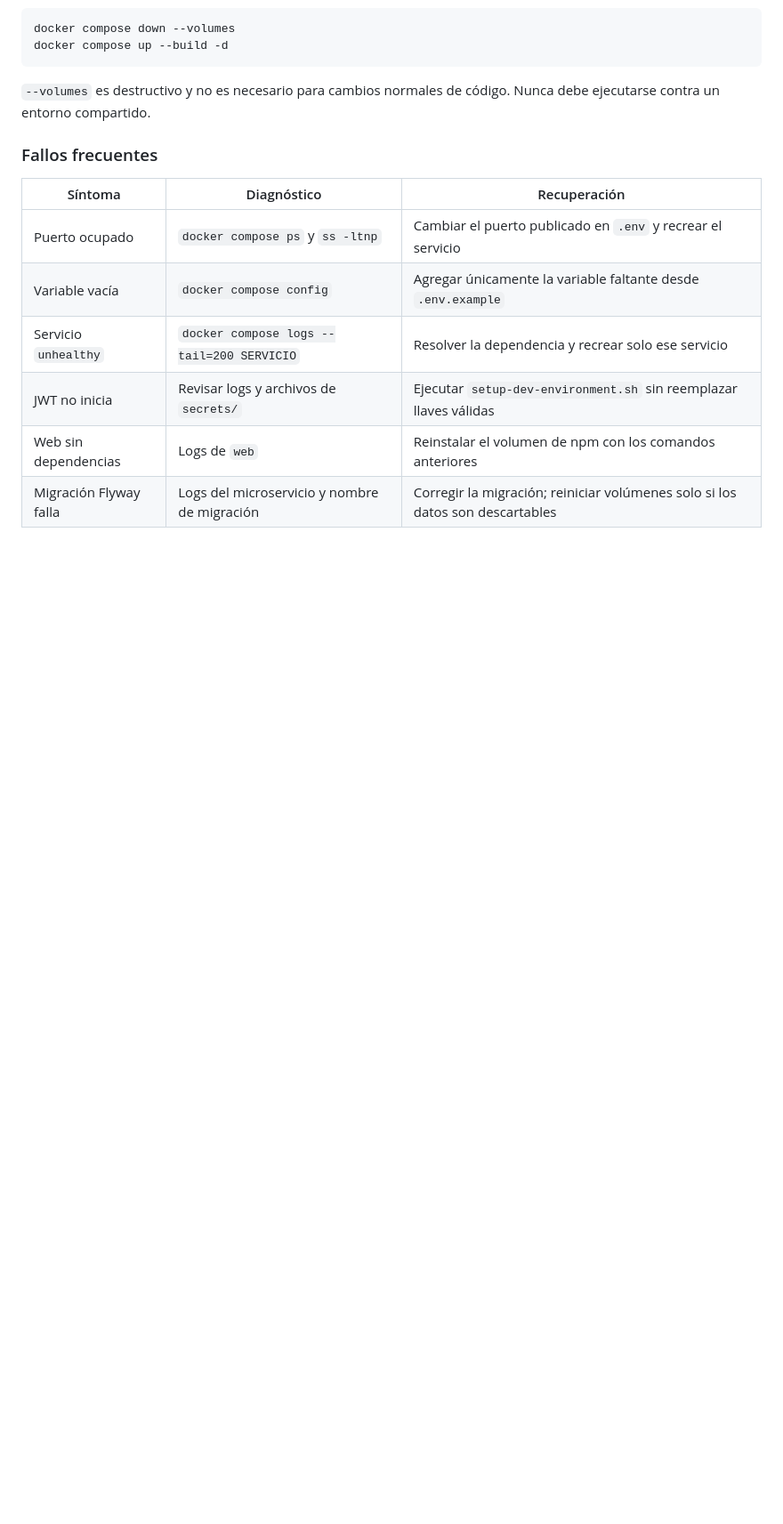
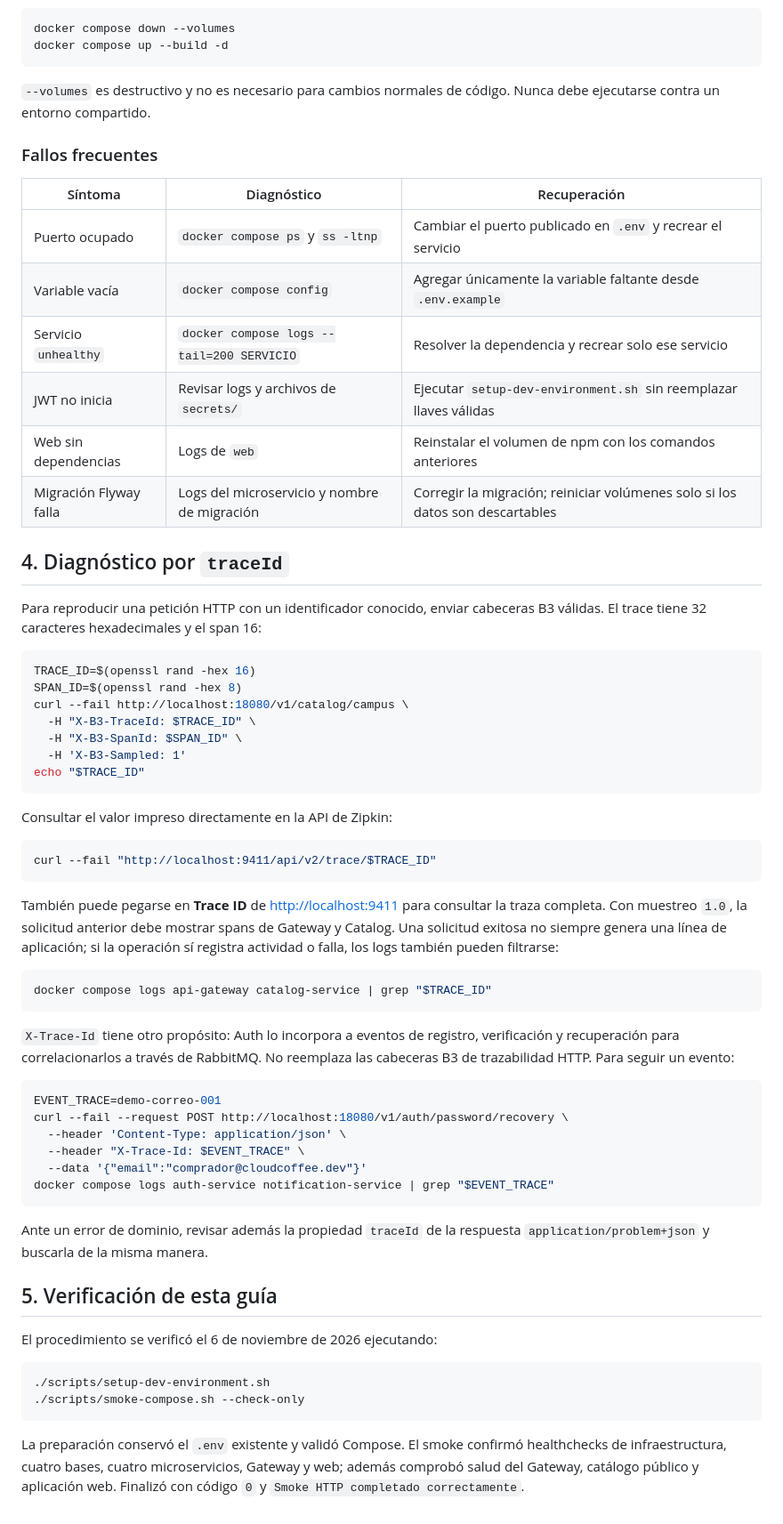
Before and after one commit to CloudCoffee-Project/CloudCoffee, a Markdown page: docs/entorno-local.md, the part around the change. Shown at 89% size. Rendered like a GitHub page; blank space fills up the shorter version.

````diff
--- a/docs/entorno-local.md
+++ b/docs/entorno-local.md
@@ -154,3 +154,63 @@ Nunca debe ejecutarse contra un entorno compartido.
 | JWT no inicia | Revisar logs y archivos de `secrets/` | Ejecutar `setup-dev-environment.sh` sin reemplazar llaves válidas |
 | Web sin dependencias | Logs de `web` | Reinstalar el volumen de npm con los comandos anteriores |
 | Migración Flyway falla | Logs del microservicio y nombre de migración | Corregir la migración; reiniciar volúmenes solo si los datos son descartables |
+
+## 4. Diagnóstico por `traceId`
+
+Para reproducir una petición HTTP con un identificador conocido, enviar cabeceras
+B3 válidas. El trace tiene 32 caracteres hexadecimales y el span 16:
+
+```bash
+TRACE_ID=$(openssl rand -hex 16)
+SPAN_ID=$(openssl rand -hex 8)
+curl --fail http://localhost:18080/v1/catalog/campus \
+  -H "X-B3-TraceId: $TRACE_ID" \
+  -H "X-B3-SpanId: $SPAN_ID" \
+  -H 'X-B3-Sampled: 1'
+echo "$TRACE_ID"
+```
+
+Consultar el valor impreso directamente en la API de Zipkin:
+
+```bash
+curl --fail "http://localhost:9411/api/v2/trace/$TRACE_ID"
+```
+
+También puede pegarse en **Trace ID** de <http://localhost:9411> para consultar la
+traza completa. Con muestreo `1.0`, la solicitud anterior debe mostrar spans de
+Gateway y Catalog. Una solicitud exitosa no siempre genera una línea de aplicación;
+si la operación sí registra actividad o falla, los logs también pueden filtrarse:
+
+```bash
+docker compose logs api-gateway catalog-service | grep "$TRACE_ID"
+```
+
+`X-Trace-Id` tiene otro propósito: Auth lo incorpora a eventos de registro,
+verificación y recuperación para correlacionarlos a través de RabbitMQ. No reemplaza
+las cabeceras B3 de trazabilidad HTTP. Para seguir un evento:
+
+```bash
+EVENT_TRACE=demo-correo-001
+curl --fail --request POST http://localhost:18080/v1/auth/password/recovery \
+  --header 'Content-Type: application/json' \
+  --header "X-Trace-Id: $EVENT_TRACE" \
+  --data '{"email":"comprador@cloudcoffee.dev"}'
+docker compose logs auth-service notification-service | grep "$EVENT_TRACE"
+```
+
+Ante un error de dominio, revisar además la propiedad `traceId` de la respuesta
+`application/problem+json` y buscarla de la misma manera.
+
+## 5. Verificación de esta guía
+
+El procedimiento se verificó el 6 de noviembre de 2026 ejecutando:
+
+```bash
+./scripts/setup-dev-environment.sh
+./scripts/smoke-compose.sh --check-only
+```
+
+La preparación conservó el `.env` existente y validó Compose. El smoke confirmó
+healthchecks de infraestructura, cuatro bases, cuatro microservicios, Gateway y web;
+además comprobó salud del Gateway, catálogo público y aplicación web. Finalizó con
+código `0` y `Smoke HTTP completado correctamente`.
````
Also changed, not shown: README.md (+4 -0 lines).
